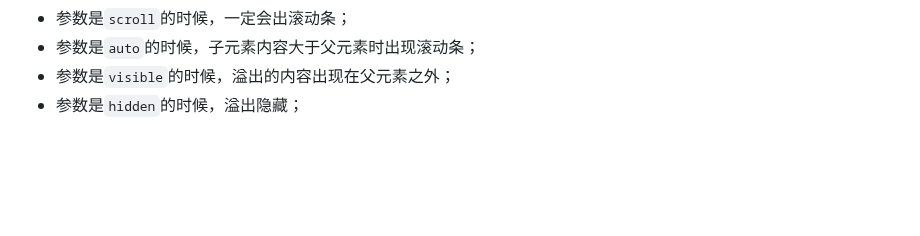
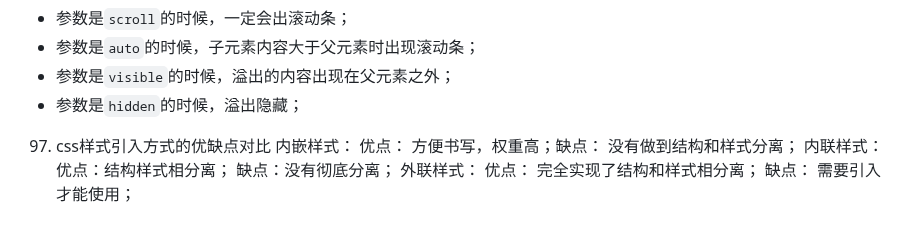
Before and after one commit to EastWerewolf/FragmentLearning, a Markdown page: js/Vue3.0/request.md, the part around the change. Rendered like a GitHub page; blank space fills up the shorter version.

Commit message:
css样式引入方式的优缺点对比

```diff
--- a/js/Vue3.0/request.md
+++ b/js/Vue3.0/request.md
@@ -2950,3 +2950,10 @@ html:
 - 参数是`auto`的时候，子元素内容大于父元素时出现滚动条；
 - 参数是`visible`的时候，溢出的内容出现在父元素之外；
 - 参数是`hidden`的时候，溢出隐藏；
+
+
+
+97. css样式引入方式的优缺点对比
+内嵌样式： 优点： 方便书写，权重高；缺点： 没有做到结构和样式分离；
+内联样式： 优点：结构样式相分离； 缺点：没有彻底分离；
+外联样式： 优点： 完全实现了结构和样式相分离； 缺点： 需要引入才能使用；
```
